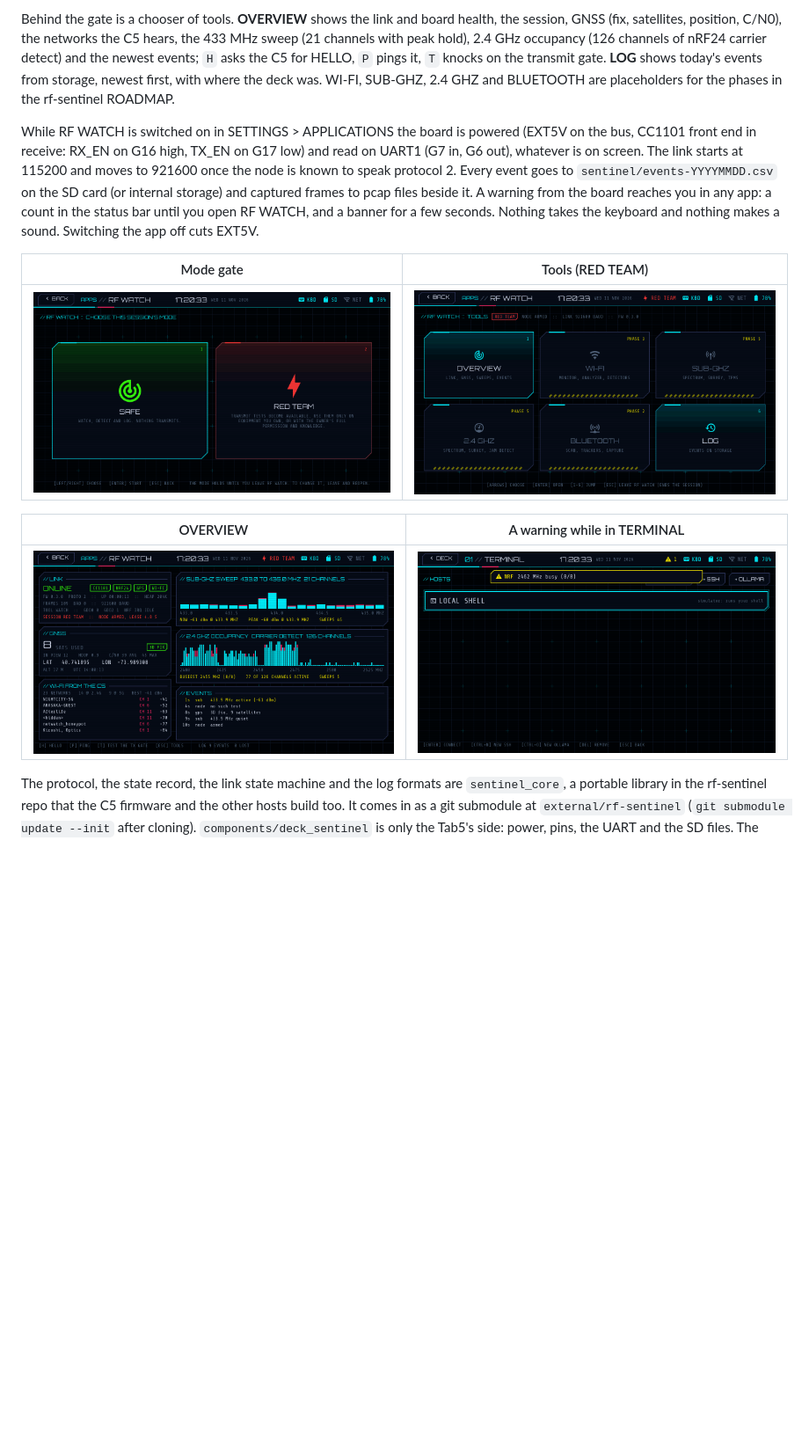
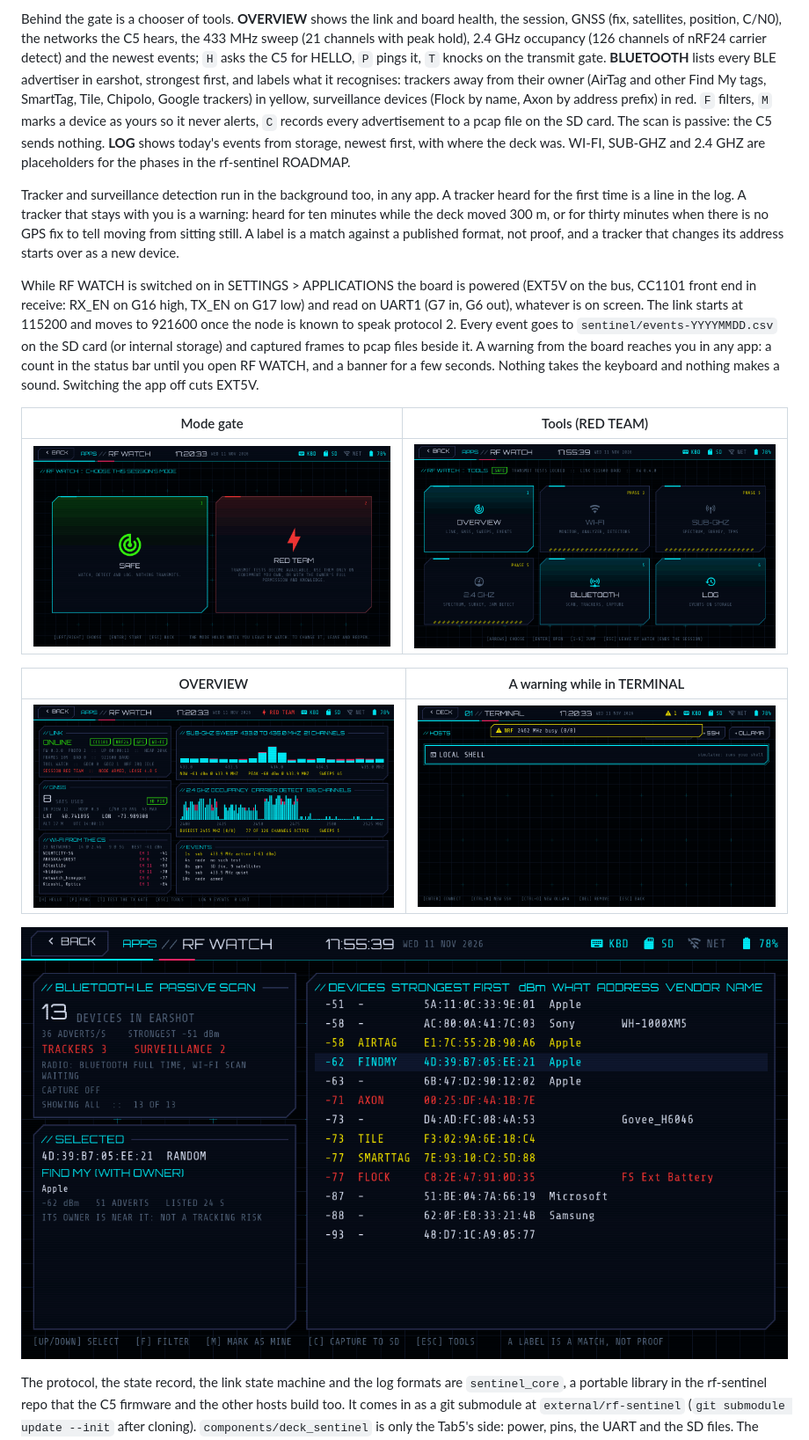
Before and after one commit to hey-its-brian/tab5-cyberdeck, a Markdown page: README.md, the part around the change. Shown at 88% size. GitHub-like rendering; pictures changed too: docs/screenshots/rf_bluetooth.png (added), docs/screenshots/rf_tools.png; blank space fills up the shorter version.

Commit message:
RF WATCH documents: Bluetooth
README describes the BLUETOOTH tool, the labels and the following rule,
with a screenshot. ROADMAP records phase 2 and its hardware checkpoint.
Recognised, harmless devices are drawn in the accent color, not the one
that reads as a warning.

```diff
--- a/README.md
+++ b/README.md
@@ -56,9 +56,22 @@ health, the session, GNSS (fix, satellites, position, C/N0), the networks
 the C5 hears, the 433 MHz sweep (21 channels with peak hold), 2.4 GHz
 occupancy (126 channels of nRF24 carrier detect) and the newest events;
 `H` asks the C5 for HELLO, `P` pings it, `T` knocks on the transmit gate.
-**LOG** shows today's events from storage, newest first, with where the
-deck was. WI-FI, SUB-GHZ, 2.4 GHZ and BLUETOOTH are placeholders for the
+**BLUETOOTH** lists every BLE advertiser in earshot, strongest first, and
+labels what it recognises: trackers away from their owner (AirTag and other
+Find My tags, SmartTag, Tile, Chipolo, Google trackers) in yellow,
+surveillance devices (Flock by name, Axon by address prefix) in red. `F`
+filters, `M` marks a device as yours so it never alerts, `C` records every
+advertisement to a pcap file on the SD card. The scan is passive: the C5
+sends nothing. **LOG** shows today's events from storage, newest first, with
+where the deck was. WI-FI, SUB-GHZ and 2.4 GHZ are placeholders for the
 phases in the rf-sentinel ROADMAP.
+
+Tracker and surveillance detection run in the background too, in any app.
+A tracker heard for the first time is a line in the log. A tracker that
+stays with you is a warning: heard for ten minutes while the deck moved
+300 m, or for thirty minutes when there is no GPS fix to tell moving from
+sitting still. A label is a match against a published format, not proof,
+and a tracker that changes its address starts over as a new device.
 
 While RF WATCH is switched on in SETTINGS > APPLICATIONS the board is
 powered (EXT5V on the bus, CC1101 front end in receive: RX_EN on G16 high,
@@ -77,6 +90,8 @@ keyboard and nothing makes a sound. Switching the app off cuts EXT5V.
 | OVERVIEW | A warning while in TERMINAL |
 |---|---|
 | ![RF WATCH overview](docs/screenshots/rf_overview.png) | ![Notice banner](docs/screenshots/rf_banner.png) |
+
+![RF WATCH Bluetooth](docs/screenshots/rf_bluetooth.png)
 
 The protocol, the state record, the link state machine and the log formats
 are `sentinel_core`, a portable library in the rf-sentinel repo that the C5
```
Also changed, not shown: ROADMAP.md (+2 -1 lines), 2 other files.
